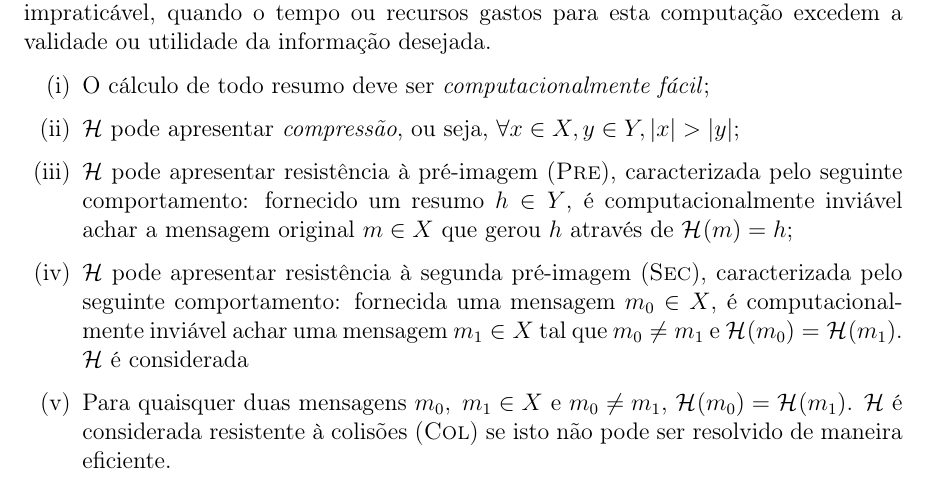
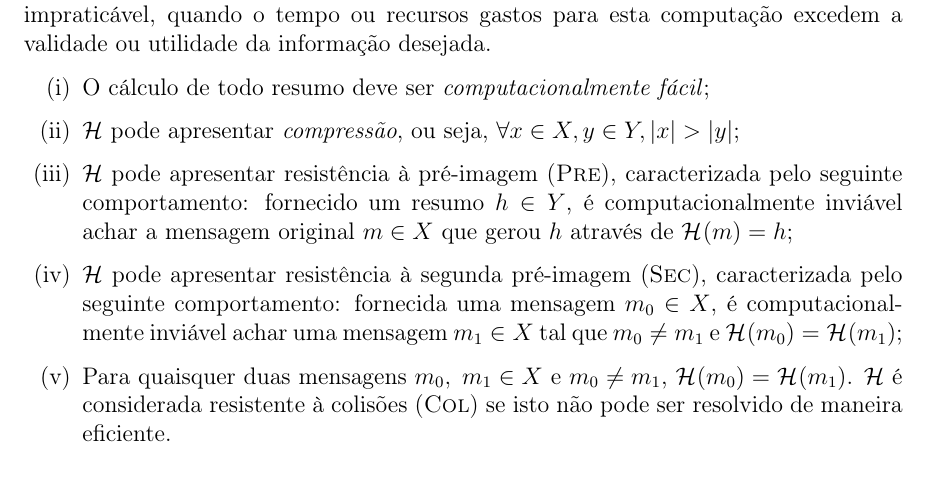
Before and after one commit to zambonin/bsc, a LaTeX document (bsc.tex): part of page 4 of 11, cut so that both start at the same text. Compiled offline with pdfLaTeX.

Commit message:
sharelatex: update bsc.tex from r1654 to r1658

```diff
--- a/bsc.tex
+++ b/bsc.tex
@@ -169,9 +169,9 @@ computação excedem a validade ou utilidade da informação desejada.
         caracterizada pelo seguinte comportamento: fornecida uma
         mensagem $m_0 \in X$, é computacionalmente inviável achar
         uma mensagem $m_1 \in X$ tal que $m_0 \neq m_1$ e
-        $\hash{m_0} = \hash{m_1}$. \hh{} é considerada
+        $\hash{m_0} = \hash{m_1}$;
 
-  \item Para quaisquer duas mensagens $m_0, \; m_1 \in X$ e $m_0 \neq m_1$,
+    \item Para quaisquer duas mensagens $m_0, \; m_1 \in X$ e $m_0 \neq m_1$,
     $\hash{m_0} = \hash{m_1}$. \hh{} é considerada resistente à colisões
     (\textsc{Col}) se isto não pode ser resolvido de maneira eficiente.
 \end{enumerate}
```
